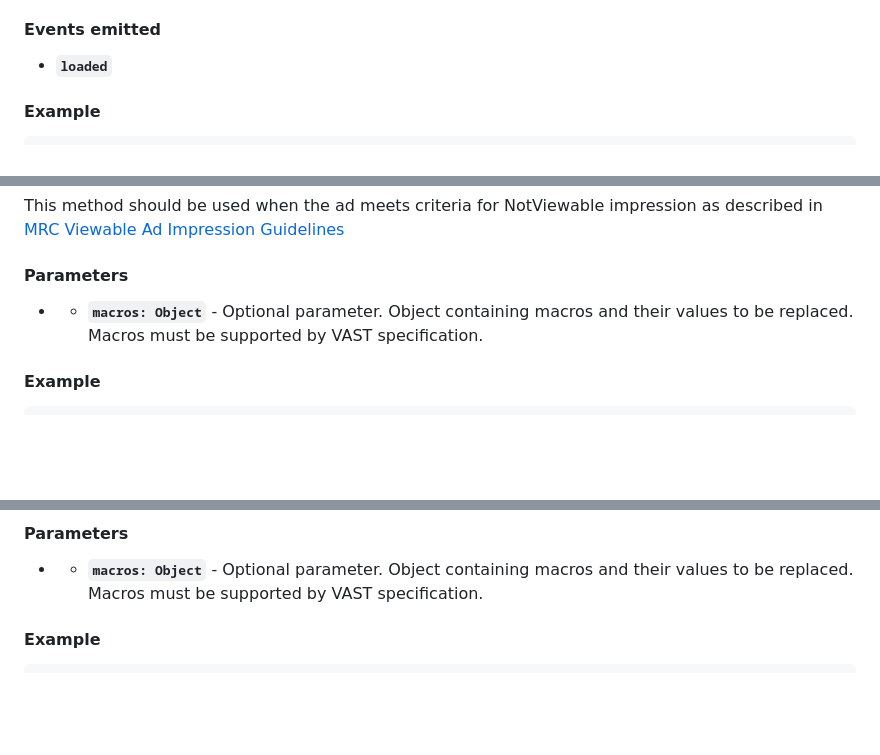
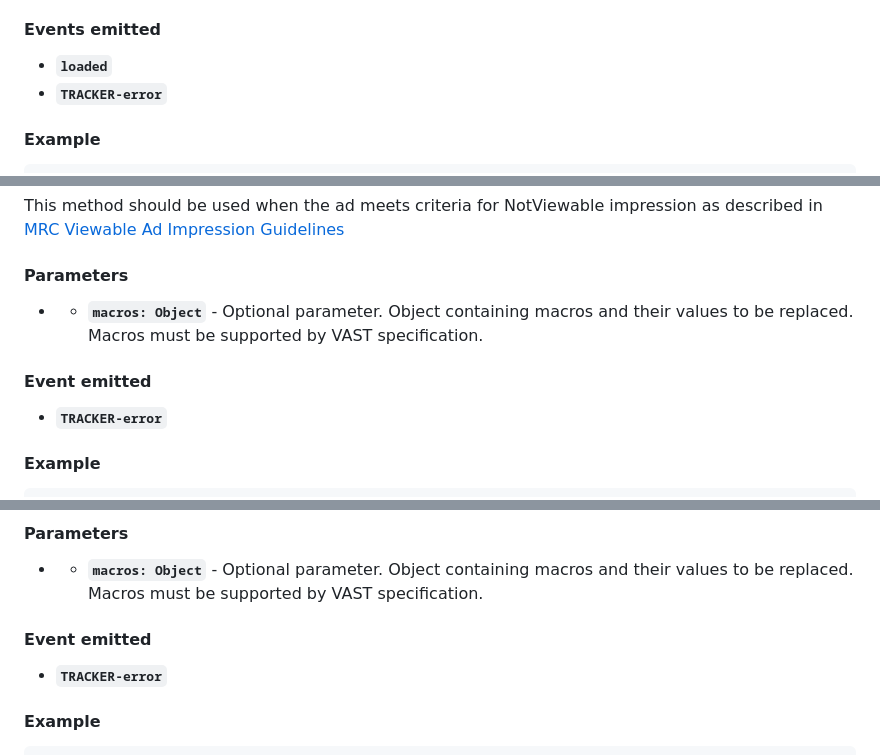
Before and after one commit to dailymotion/vast-client-js, a Markdown page: docs/api/vast-tracker.md, 3 parts joined by grey strips. Drawn GitHub-style; blank space fills up the shorter version.

```diff
--- a/docs/api/vast-tracker.md
+++ b/docs/api/vast-tracker.md
@@ -228,6 +245,7 @@ Must be called when the player considers that it has loaded and buffered the cre
 #### Events emitted
 
 - **`loaded`**
+- **`TRACKER-error`**
 
 #### Example
 
@@ -607,6 +646,10 @@ This method should be used when the ad meets criteria for NotViewable impression
 
 - - **`macros: Object`** - Optional parameter. Object containing macros and their values to be replaced. Macros must be supported by VAST specification.
 
+#### Event emitted
+
+- **`TRACKER-error`**
+
 #### Example
 
 
@@ -628,6 +671,10 @@ This method should be used when the ad meets criteria for ViewUndetermined impre
 #### Parameters
 
 - - **`macros: Object`** - Optional parameter. Object containing macros and their values to be replaced. Macros must be supported by VAST specification.
+
+#### Event emitted
+
+- **`TRACKER-error`**
 
 #### Example
 
```
Also changed, not shown: other parts of docs/api/vast-tracker.md (+48 -0 lines).
